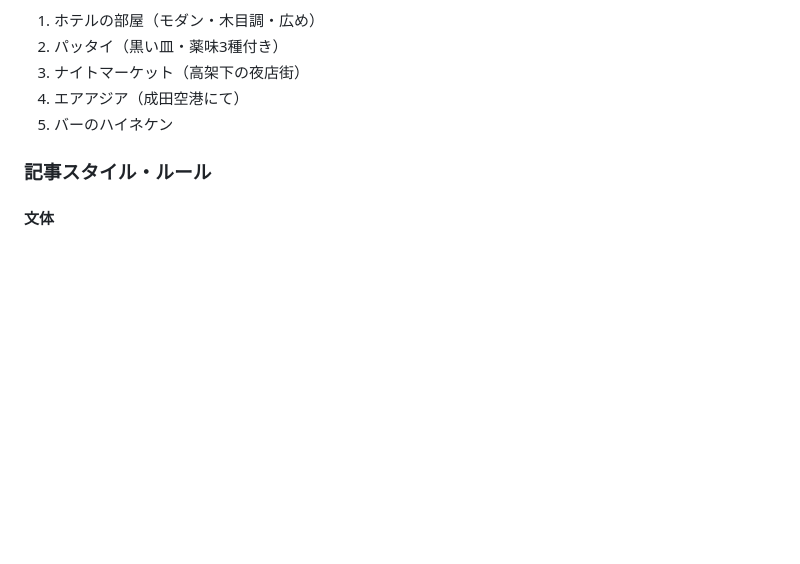
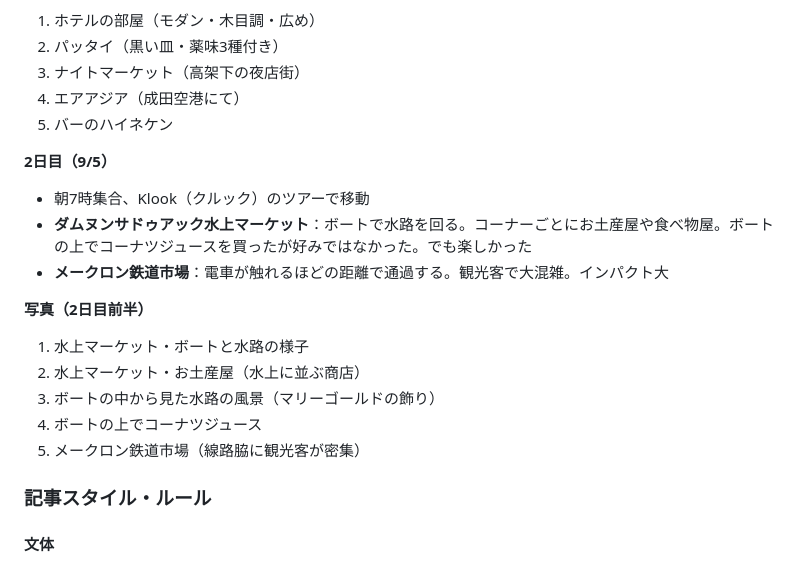
Before and after one commit to k19771106-pixel/sedori-kanri, a Markdown page: CLAUDE.md, the part around the change. Drawn GitHub-style; blank space fills up the shorter version.

Commit message:
CLAUDE.md更新：バンコク2日目前半のあらすじを追記
https://claude.ai/code/session_017Zs2cVu2nhkcS8assZPK5z

```diff
--- a/CLAUDE.md
+++ b/CLAUDE.md
@@ -65,6 +65,18 @@
 4. エアアジア（成田空港にて）
 5. バーのハイネケン
 
+**2日目（9/5）**
+- 朝7時集合、Klook（クルック）のツアーで移動
+- **ダムヌンサドゥアック水上マーケット**：ボートで水路を回る。コーナーごとにお土産屋や食べ物屋。ボートの上でコーナツジュースを買ったが好みではなかった。でも楽しかった
+- **メークロン鉄道市場**：電車が触れるほどの距離で通過する。観光客で大混雑。インパクト大
+
+**写真（2日目前半）**
+1. 水上マーケット・ボートと水路の様子
+2. 水上マーケット・お土産屋（水上に並ぶ商店）
+3. ボートの中から見た水路の風景（マリーゴールドの飾り）
+4. ボートの上でコーナツジュース
+5. メークロン鉄道市場（線路脇に観光客が密集）
+
 ### 記事スタイル・ルール
 
 #### 文体
```
